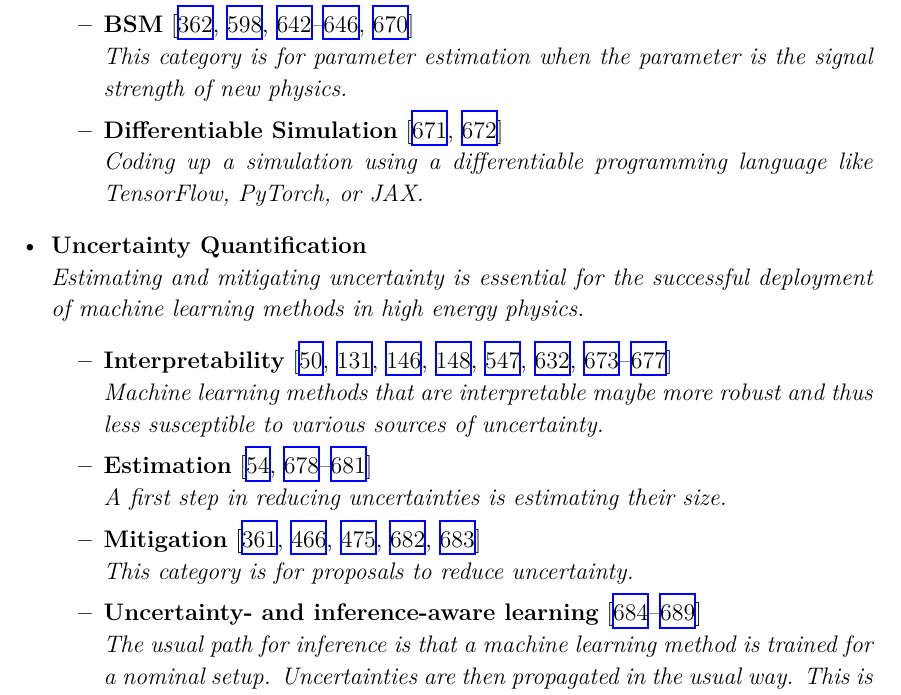
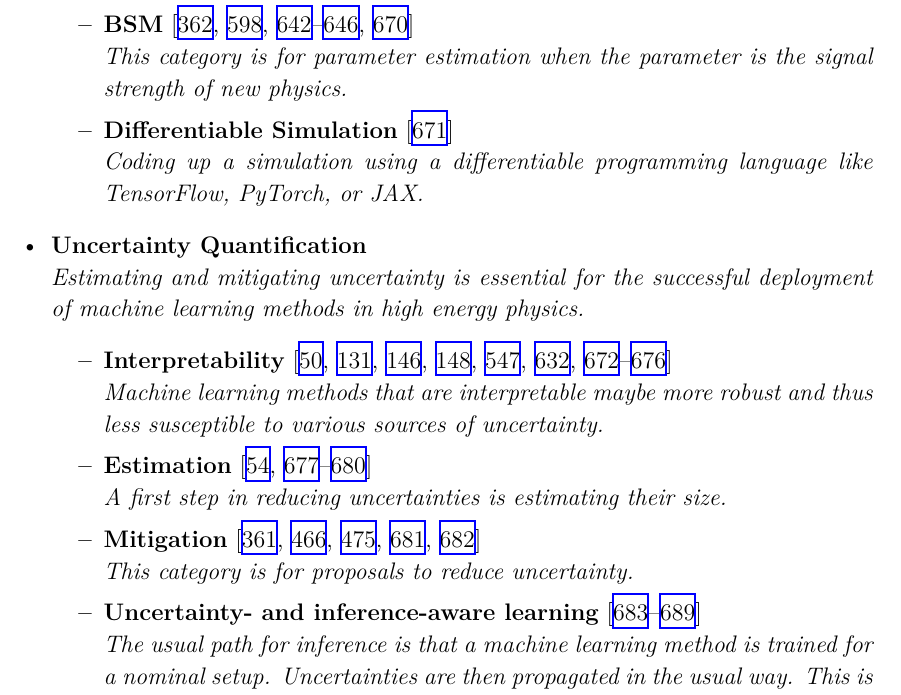
Before and after one commit to iml-wg/HEPML-LivingReview, a LaTeX document (HEPML.tex): part of page 10 of 58, cut so that both start at the same text. Compiled offline with XeLaTeX.

Commit message:
fix: Correct neos category (#115)
* neos should be listed under 'Uncertainty- and inference-aware learning'.

```diff
--- a/HEPML.tex
+++ b/HEPML.tex
@@ -188,7 +188,7 @@ The purpose of this note is to collect references for modern machine learning as
 		\\\textit{Morphing simulations to look like data is a form of domain adaptation.}
 		\item \textbf{BSM}~\cite{Andreassen:2020nkr,Hollingsworth:2020kjg,Brehmer:2018kdj,Brehmer:2018eca,Brehmer:2018hga,Brehmer:2019xox,Romao:2020ojy,deSouza:2022uhk}
 		\\\textit{This category is for parameter estimation when the parameter is the signal strength of new physics.}
-		\item \textbf{Differentiable Simulation}~\cite{Heinrich:2022xfa,Simpson:2022suz}
+		\item \textbf{Differentiable Simulation}~\cite{Heinrich:2022xfa}
 		\\\textit{Coding up a simulation using a differentiable programming language like TensorFlow, PyTorch, or JAX.}
 	\end{itemize}
 \item \textbf{Uncertainty Quantification}
@@ -200,7 +200,7 @@ The purpose of this note is to collect references for modern machine learning as
 		\\\textit{A first step in reducing uncertainties is estimating their size.}
 		\item \textbf{Mitigation}~\cite{Estrade:DLPS2017,Englert:2018cfo,Louppe:2016ylz,Araz:2021wqm,Stein:2022nvf}
 		\\\textit{This category is for proposals to reduce uncertainty.}
-		\item \textbf{Uncertainty- and inference-aware learning}~\cite{Caron:2019xkx,Bollweg:2019skg,deCastro:2018mgh,Wunsch:2020iuh,Ghosh:2021roe,Abudinen:2021qpc}
+		\item \textbf{Uncertainty- and inference-aware learning}~\cite{Caron:2019xkx,Bollweg:2019skg,deCastro:2018mgh,Wunsch:2020iuh,Ghosh:2021roe,Abudinen:2021qpc,Simpson:2022suz}
 		\\\textit{The usual path for inference is that a machine learning method is trained for a nominal setup.  Uncertainties are then propagated in the usual way.  This is suboptimal and so there  are multiple proposals for incorporating uncertainties into the learning to get as close to making the final statistical test the target of the machine learning as possible.}
 	\end{itemize}
 \item \textbf{Experimental results}
```
Also changed, not shown: README.md.
